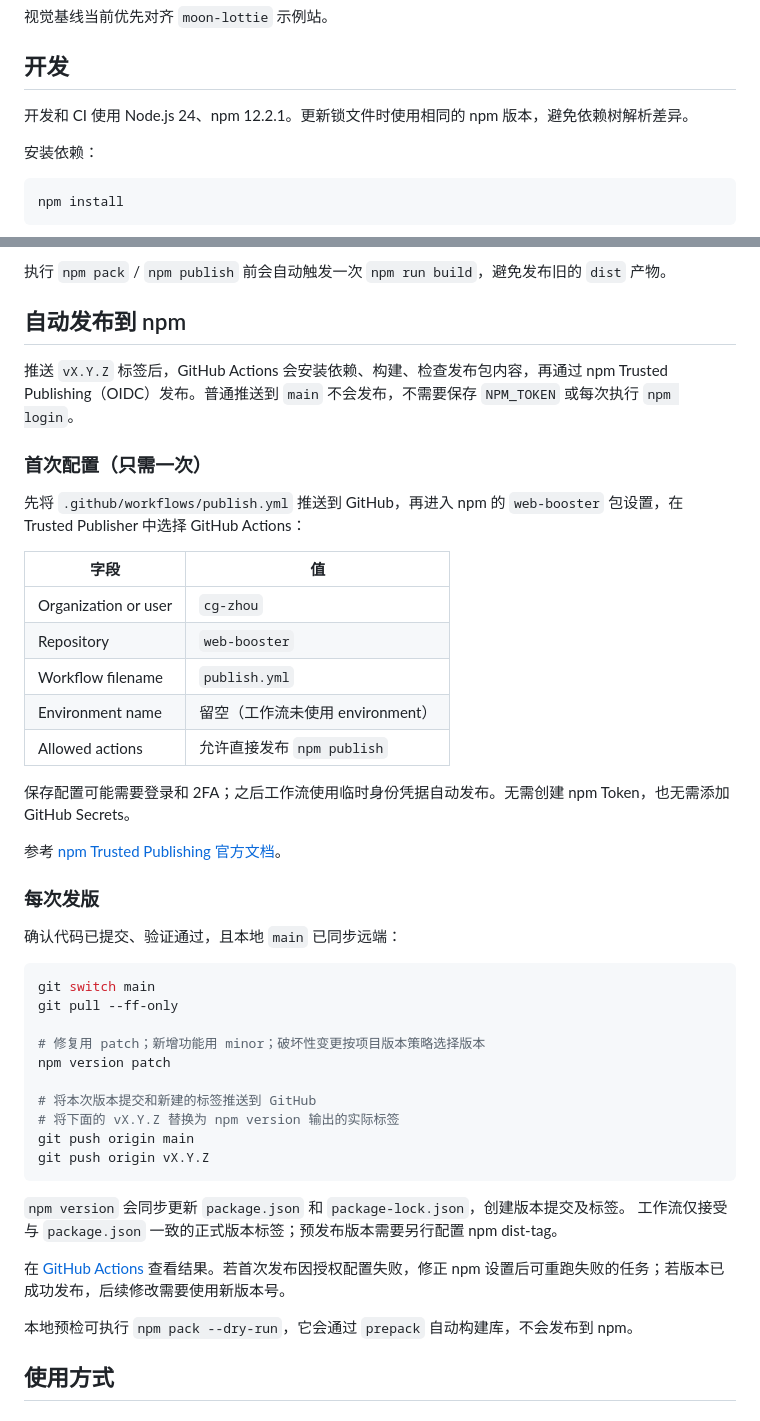
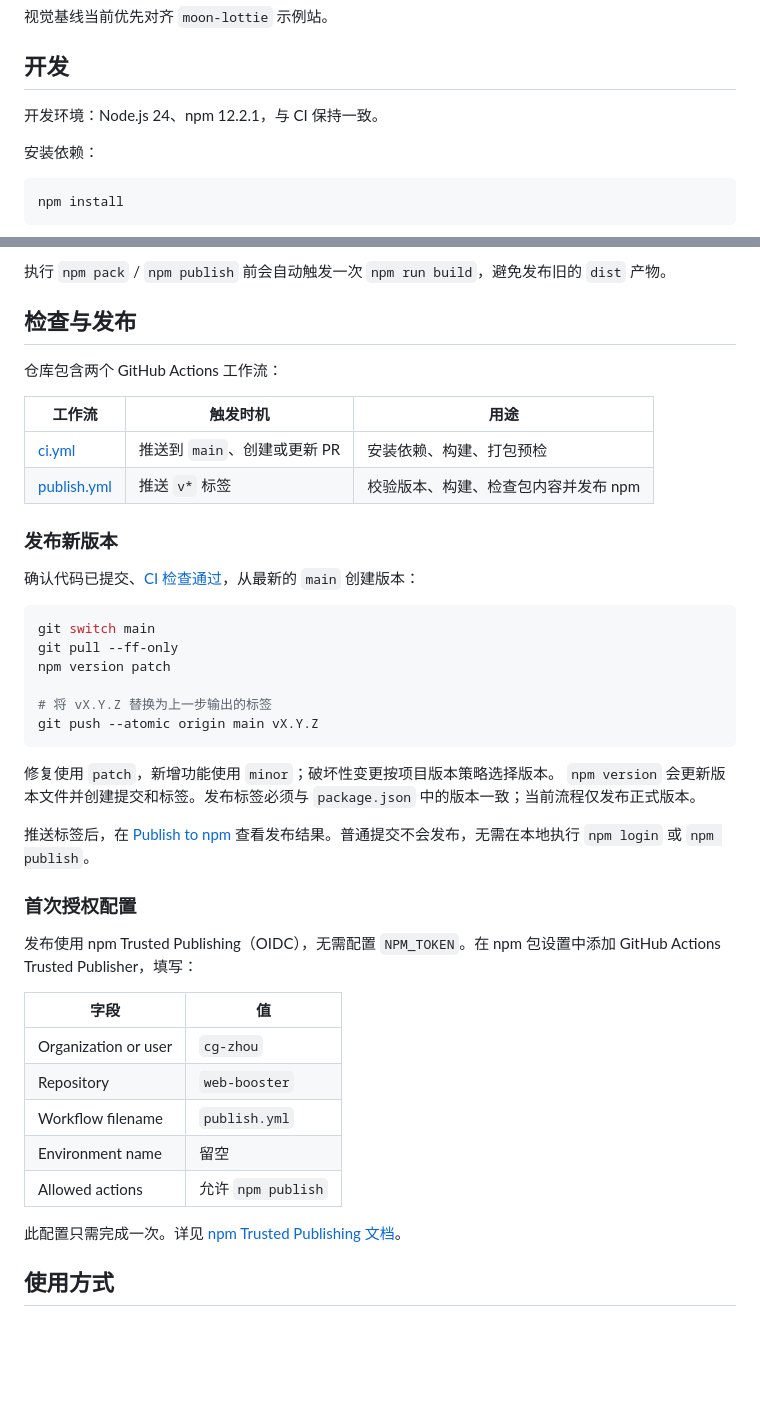
Before and after one commit to cg-zhou/web-booster, a Markdown page: README.md, 2 parts joined by grey strips. GitHub-like rendering; blank space fills up the shorter version.

Commit message:
docs: simplify development and release instructions

````diff
--- a/README.md
+++ b/README.md
@@ -22,7 +22,7 @@
 
 ## 开发
 
-开发和 CI 使用 Node.js 24、npm 12.2.1。更新锁文件时使用相同的 npm 版本，避免依赖树解析差异。
+开发环境：Node.js 24、npm 12.2.1，与 CI 保持一致。
 
 安装依赖：
 
@@ -54,49 +54,46 @@ npm run build
 
 执行 `npm pack` / `npm publish` 前会自动触发一次 `npm run build`，避免发布旧的 `dist` 产物。
 
-## 自动发布到 npm
+## 检查与发布
 
-推送 `vX.Y.Z` 标签后，GitHub Actions 会安装依赖、构建、检查发布包内容，再通过 npm Trusted Publishing（OIDC）发布。普通推送到 `main` 不会发布，不需要保存 `NPM_TOKEN` 或每次执行 `npm login`。
+仓库包含两个 GitHub Actions 工作流：
 
-### 首次配置（只需一次）
+| 工作流 | 触发时机 | 用途 |
+| --- | --- | --- |
+| [ci.yml](.github/workflows/ci.yml) | 推送到 `main`、创建或更新 PR | 安装依赖、构建、打包预检 |
+| [publish.yml](.github/workflows/publish.yml) | 推送 `v*` 标签 | 校验版本、构建、检查包内容并发布 npm |
 
-先将 `.github/workflows/publish.yml` 推送到 GitHub，再进入 npm 的 `web-booster` 包设置，在 Trusted Publisher 中选择 GitHub Actions：
+### 发布新版本
+
+确认代码已提交、[CI 检查通过](https://github.com/cg-zhou/web-booster/actions/workflows/ci.yml)，从最新的 `main` 创建版本：
+
+```bash
+git switch main
+git pull --ff-only
+npm version patch
+
+# 将 vX.Y.Z 替换为上一步输出的标签
+git push --atomic origin main vX.Y.Z
+```
+
+修复使用 `patch`，新增功能使用 `minor`；破坏性变更按项目版本策略选择版本。
+`npm version` 会更新版本文件并创建提交和标签。发布标签必须与 `package.json` 中的版本一致；当前流程仅发布正式版本。
+
+推送标签后，在 [Publish to npm](https://github.com/cg-zhou/web-booster/actions/workflows/publish.yml) 查看发布结果。普通提交不会发布，无需在本地执行 `npm login` 或 `npm publish`。
+
+### 首次授权配置
+
+发布使用 npm Trusted Publishing（OIDC），无需配置 `NPM_TOKEN`。在 npm 包设置中添加 GitHub Actions Trusted Publisher，填写：
 
 | 字段 | 值 |
 | --- | --- |
 | Organization or user | `cg-zhou` |
 | Repository | `web-booster` |
 | Workflow filename | `publish.yml` |
-| Environment name | 留空（工作流未使用 environment） |
-| Allowed actions | 允许直接发布 `npm publish` |
+| Environment name | 留空 |
+| Allowed actions | 允许 `npm publish` |
 
-保存配置可能需要登录和 2FA；之后工作流使用临时身份凭据自动发布。无需创建 npm Token，也无需添加 GitHub Secrets。
-
-参考 [npm Trusted Publishing 官方文档](https://docs.npmjs.com/trusted-publishers/)。
-
-### 每次发版
-
-确认代码已提交、验证通过，且本地 `main` 已同步远端：
-
-```bash
-git switch main
-git pull --ff-only
-
-# 修复用 patch；新增功能用 minor；破坏性变更按项目版本策略选择版本
-npm version patch
-
-# 将本次版本提交和新建的标签推送到 GitHub
-# 将下面的 vX.Y.Z 替换为 npm version 输出的实际标签
-git push origin main
-git push origin vX.Y.Z
-```
-
-`npm version` 会同步更新 `package.json` 和 `package-lock.json`，创建版本提交及标签。
-工作流仅接受与 `package.json` 一致的正式版本标签；预发布版本需要另行配置 npm dist-tag。
-
-在 [GitHub Actions](https://github.com/cg-zhou/web-booster/actions/workflows/publish.yml) 查看结果。若首次发布因授权配置失败，修正 npm 设置后可重跑失败的任务；若版本已成功发布，后续修改需要使用新版本号。
-
-本地预检可执行 `npm pack --dry-run`，它会通过 `prepack` 自动构建库，不会发布到 npm。
+此配置只需完成一次。详见 [npm Trusted Publishing 文档](https://docs.npmjs.com/trusted-publishers/)。
 
 ## 使用方式
 
````
